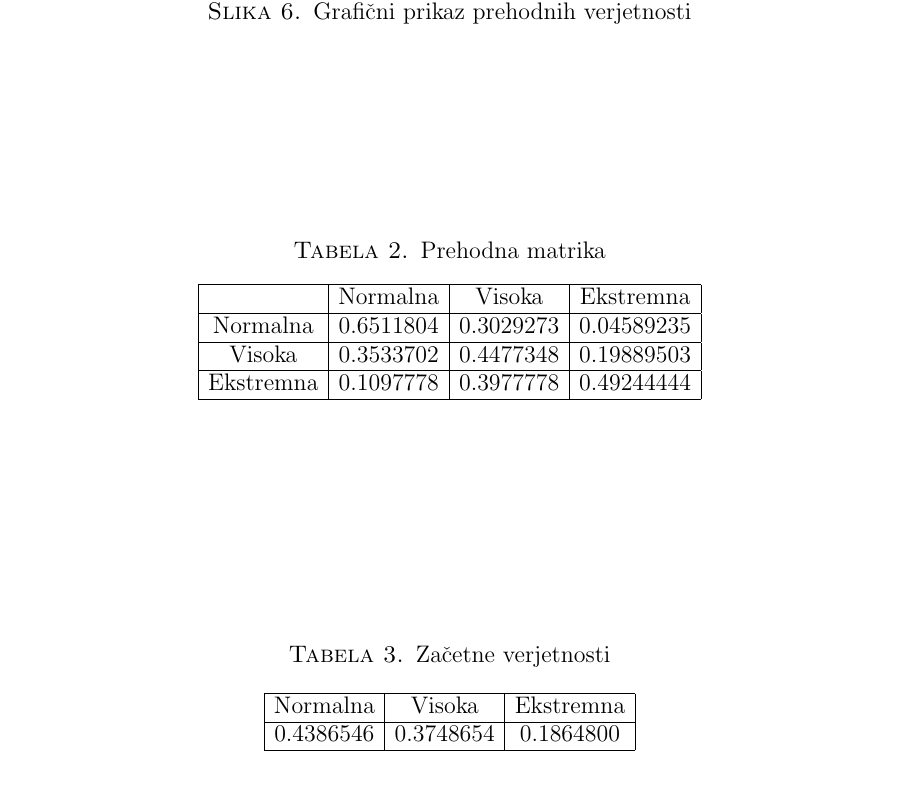
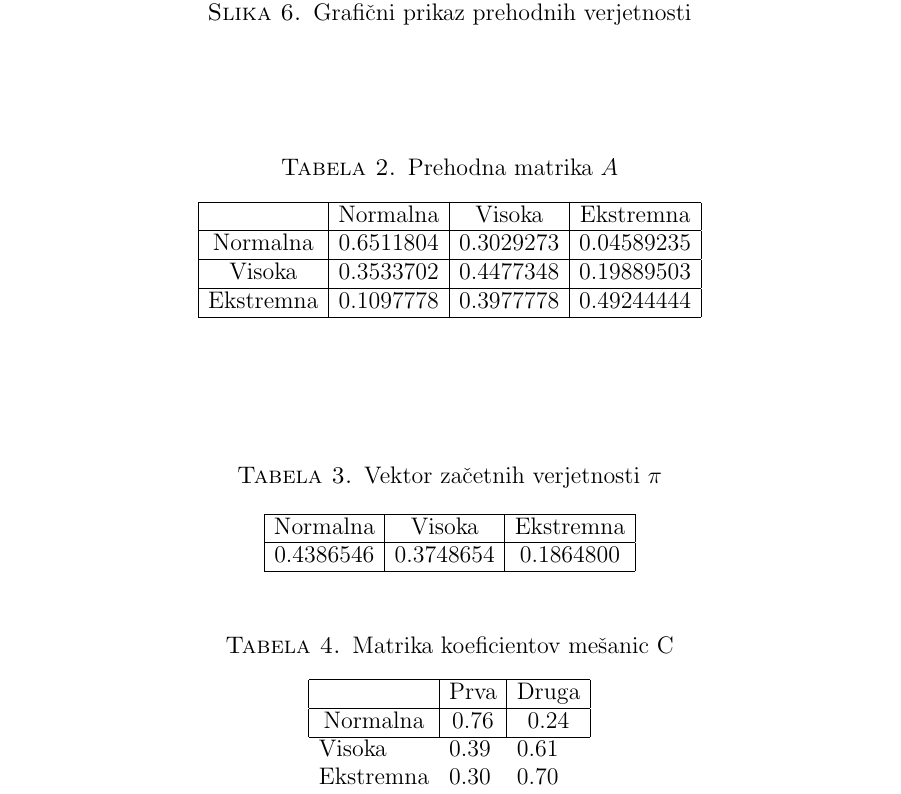
Before and after one commit to mpracek/Diploma, a LaTeX paper (dipl-sem-martin-pracek.tex): part of page 26 of 28, cut so that both start at the same text. Compiled offline with pdfLaTeX; the source files are stored in an older character set and shown here as Unicode; a LaTeX package or settings file that is missing is left out.

Commit message:
txs auto checkin

```diff
--- a/dipl-sem-martin-pracek.tex
+++ b/dipl-sem-martin-pracek.tex
@@ -606,7 +606,7 @@
 \end{figure}
 
 \begin{table}[h]
-	\caption{Prehodna matrika}
+	\caption{Prehodna matrika $A$}
 	\begin{tabular}{|c|c|c|c|}
 		\hline
 		& Normalna  & Visoka    & Ekstremna  \\ \hline
@@ -617,11 +617,22 @@
 \end{table}
 
 \begin{table}[]
-	\caption{Začetne verjetnosti}
+	\caption{Vektor začetnih verjetnosti $\pi$}
 	\begin{tabular}{|c|c|c|}
 		\hline
 		Normalna  & Visoka    & Ekstremna \\ \hline
 		0.4386546 & 0.3748654 & 0.1864800 \\ \hline
+	\end{tabular}
+\end{table}
+
+\begin{table}[]
+	\caption{Matrika koeficientov mešanic C}
+	\begin{tabular}{lll}
+		\hline
+		\multicolumn{1}{|c|}{}         & \multicolumn{1}{c|}{Prva} & \multicolumn{1}{c|}{Druga} \\ \hline
+		\multicolumn{1}{|c|}{Normalna} & \multicolumn{1}{c|}{0.76} & \multicolumn{1}{c|}{0.24}  \\ \hline
+		Visoka                         & 0.39                      & 0.61                       \\
+		Ekstremna                      & 0.30                      & 0.70
 	\end{tabular}
 \end{table}
 %Za to delnico sem torej poizkusil ugotoviti stanja, v katerih so se ob koncu vsakega trgovalnega dneva nahajala delnica.\\
```
